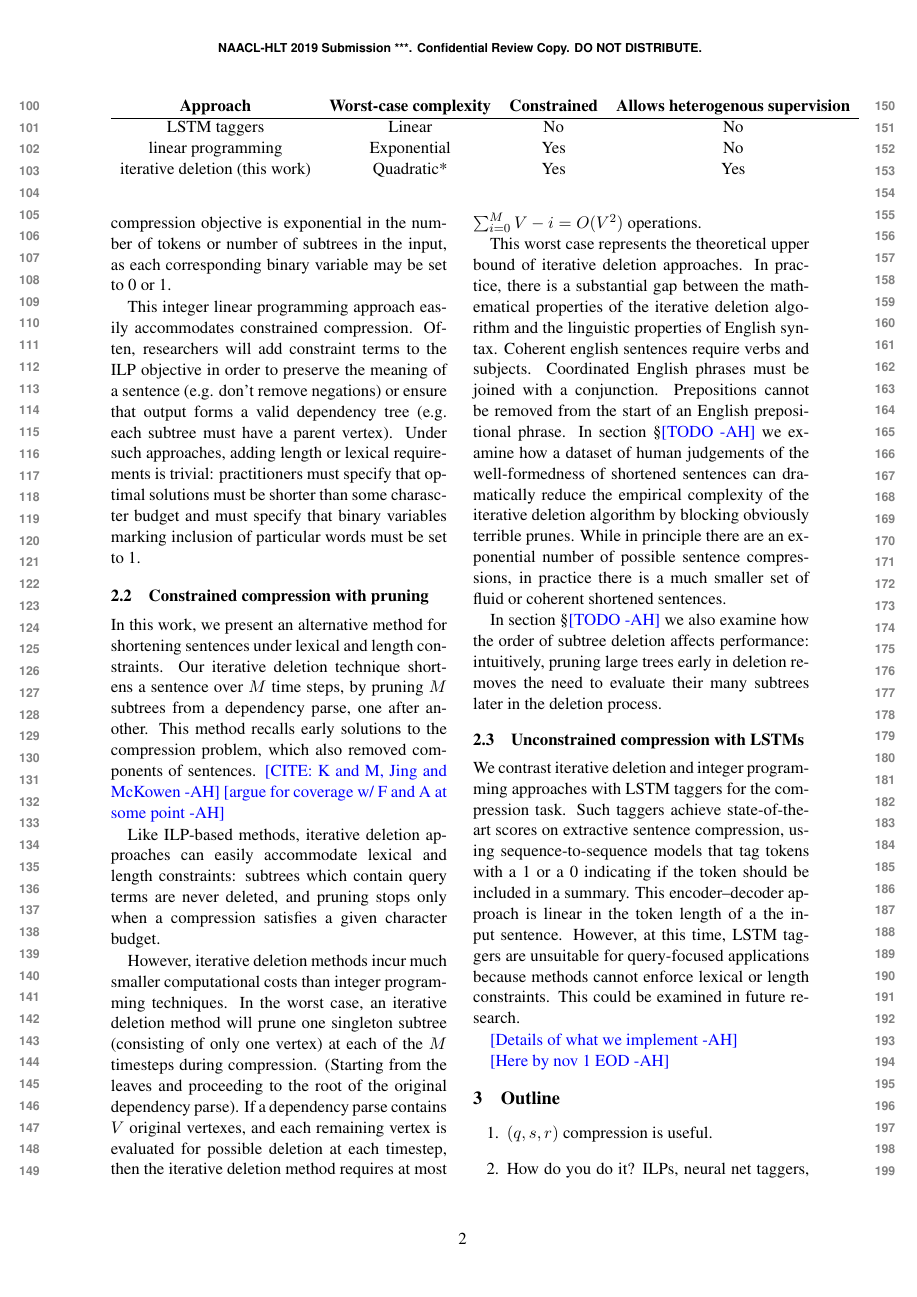
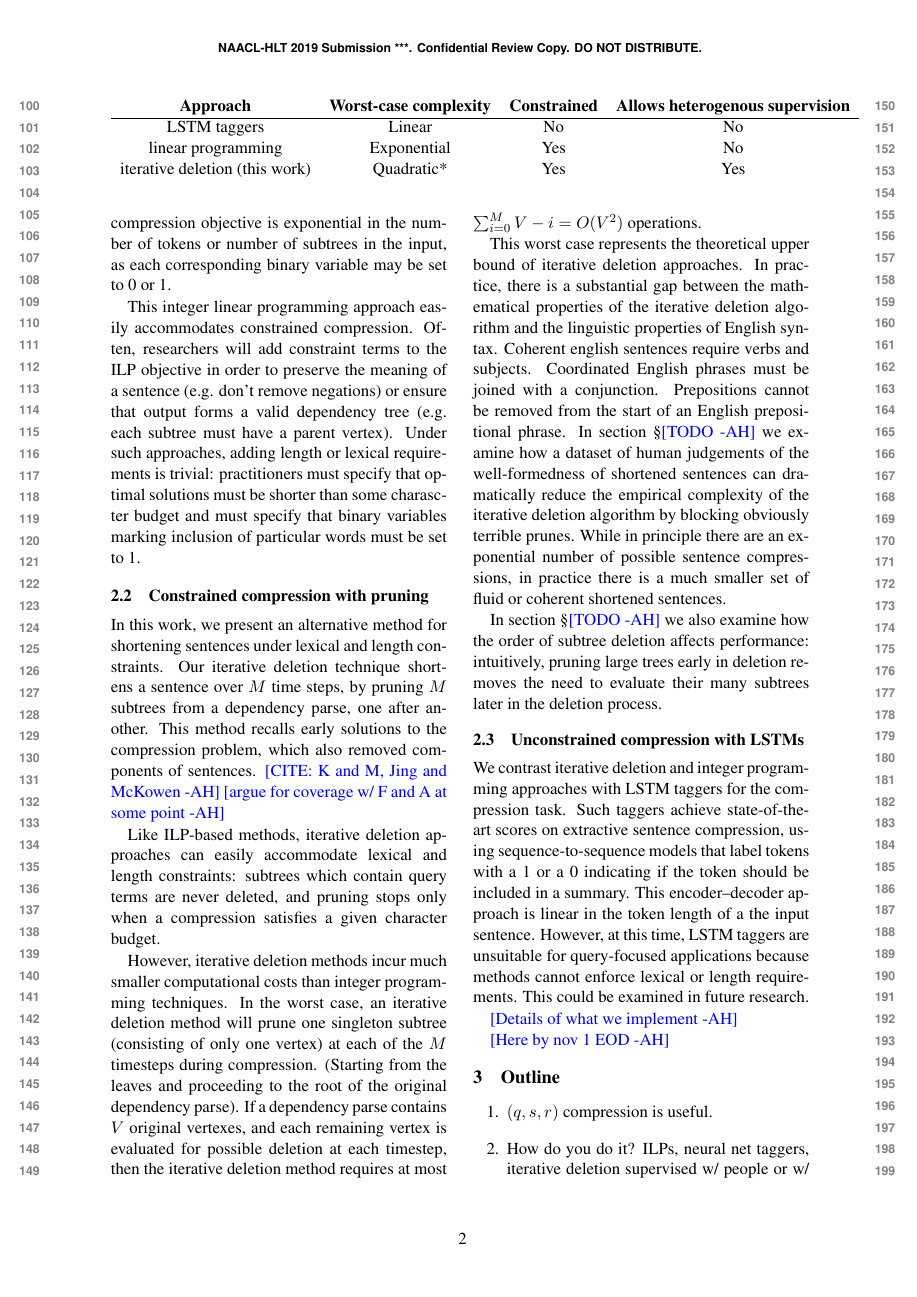
Before and after one commit to slanglab/qsb, a LaTeX paper (latex/qsr.tex): page 2 of 4. Compiled offline with pdfLaTeX.

Commit message:
just backup

```diff
--- a/latex/qsr.tex
+++ b/latex/qsr.tex
@@ -96,7 +96,7 @@ In section \S\ahcomment{TODO} we also examine how the order of subtree deletion
 
 \subsection{Unconstrained compression with LSTMs}
 
-We contrast iterative deletion and integer programming approaches with LSTM taggers for the compression task. Such taggers achieve state-of-the-art scores on extractive sentence compression, using sequence-to-sequence models that tag tokens with a 1 or a 0 indicating if the token should be included in a summary. This encoder--decoder approach is linear in the token length of a the input sentence. However, at this time, LSTM taggers are unsuitable for query-focused applications because methods cannot enforce lexical or length constraints. This could be examined in future research.
+We contrast iterative deletion and integer programming approaches with LSTM taggers for the compression task. Such taggers achieve state-of-the-art scores on extractive sentence compression, using sequence-to-sequence models that label tokens with a 1 or a 0 indicating if the token should be included in a summary. This encoder--decoder approach is linear in the token length of a the input sentence. However, at this time, LSTM taggers are unsuitable for query-focused applications because methods cannot enforce lexical or length requirements. This could be examined in future research.
 
 \ahcomment{Details of what we implement}
 
```
